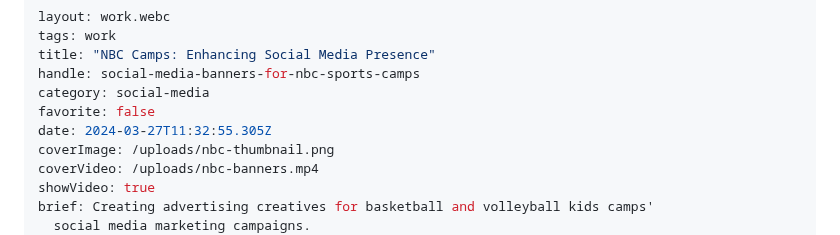
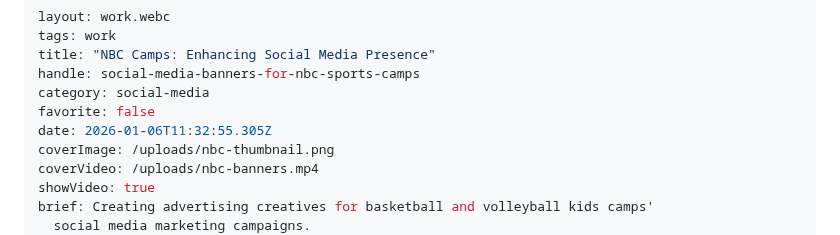
Before and after one commit to alexleonova/portfolio, a Markdown page: src/work/social-media-banners-for-nbc-sports-camps.md, the part around the change. Rendered like a GitHub page.

Commit message:
Update Work “social-media-banners-for-nbc-sports-camps”

```diff
--- a/src/work/social-media-banners-for-nbc-sports-camps.md
+++ b/src/work/social-media-banners-for-nbc-sports-camps.md
@@ -5,7 +5,7 @@ title: "NBC Camps: Enhancing Social Media Presence"
 handle: social-media-banners-for-nbc-sports-camps
 category: social-media
 favorite: false
-date: 2024-03-27T11:32:55.305Z
+date: 2026-01-06T11:32:55.305Z
 coverImage: /uploads/nbc-thumbnail.png
 coverVideo: /uploads/nbc-banners.mp4
 showVideo: true
```
